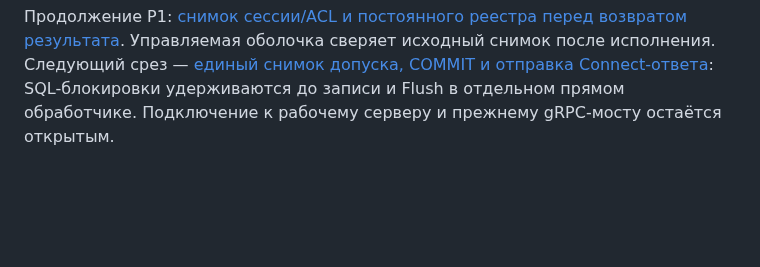
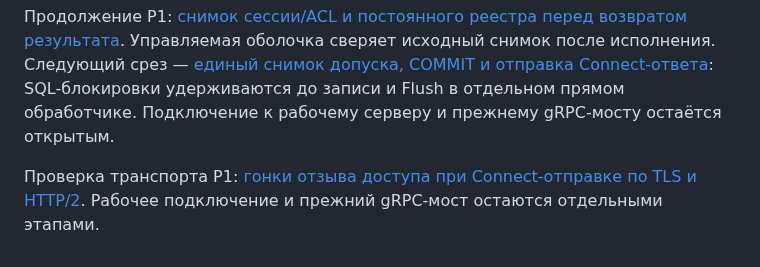
Before and after one commit to space-protocol-project/space-server, a Markdown page: README.md, the part around the change. Rendered like a GitHub page; blank space fills up the shorter version.

Commit message:
docs(extensions): link TLS and HTTP2 delivery evidence

```diff
--- a/README.md
+++ b/README.md
@@ -212,3 +212,5 @@ Workflow `home-runtime.yml` проверит сервер, соберёт арх
 Дополнение E03: [снимок разрешения до вычисления](https://github.com/space-protocol-project/space-protocol/blob/main/docs/SPACE-PLUGINS-P1-WINDOWS-IPC.md). Поздний результат старого вызова отклоняется после повторной выдачи доступа; новый вызов проходит. Связь с постоянными сессиями/ACL и COMMIT остаётся отдельным этапом.
 
 Продолжение P1: [снимок сессии/ACL и постоянного реестра перед возвратом результата](https://github.com/space-protocol-project/space-protocol/blob/main/docs/SPACE-PLUGINS-P1-DELIVERY-CORE.md). Управляемая оболочка сверяет исходный снимок после исполнения. Следующий срез — [единый снимок допуска, COMMIT и отправка Connect-ответа](https://github.com/space-protocol-project/space-protocol/blob/main/docs/SPACE-PLUGINS-P1-DELIVERY-WIRE.md): SQL-блокировки удерживаются до записи и Flush в отдельном прямом обработчике. Подключение к рабочему серверу и прежнему gRPC-мосту остаётся открытым.
+
+Проверка транспорта P1: [гонки отзыва доступа при Connect-отправке по TLS и HTTP/2](https://github.com/space-protocol-project/space-protocol/blob/main/docs/SPACE-PLUGINS-P1-DELIVERY-TLS.md). Рабочее подключение и прежний gRPC-мост остаются отдельными этапами.
```
